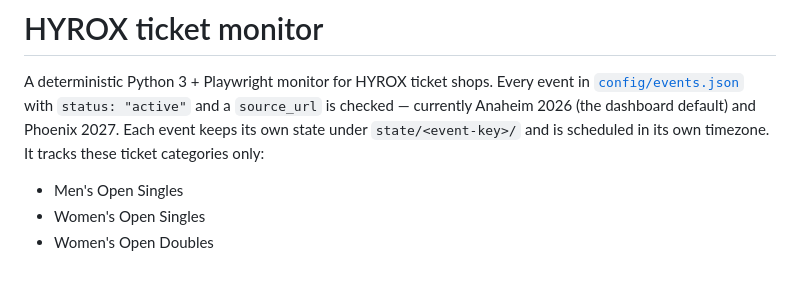
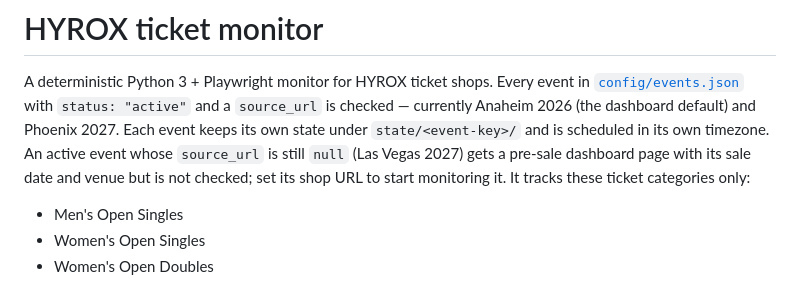
Before and after one commit to matt22/hyrox, a Markdown page: README.md, the part around the change. GitHub-like rendering.

Commit message:
Document pre-sale event pages
Co-Authored-By: Claude Opus 5.5 <noreply@anthropic.com>

```diff
--- a/README.md
+++ b/README.md
@@ -4,6 +4,9 @@ A deterministic Python 3 + Playwright monitor for HYROX ticket shops. Every even
 [`config/events.json`](config/events.json) with `status: "active"` and a `source_url` is
 checked — currently Anaheim 2026 (the dashboard default) and Phoenix 2027. Each event
 keeps its own state under `state/<event-key>/` and is scheduled in its own timezone.
+An active event whose `source_url` is still `null` (Las Vegas 2027) gets a pre-sale
+dashboard page with its sale date and venue but is not checked; set its shop URL to start
+monitoring it.
 It tracks these ticket categories only:
 
 - Men's Open Singles
```
